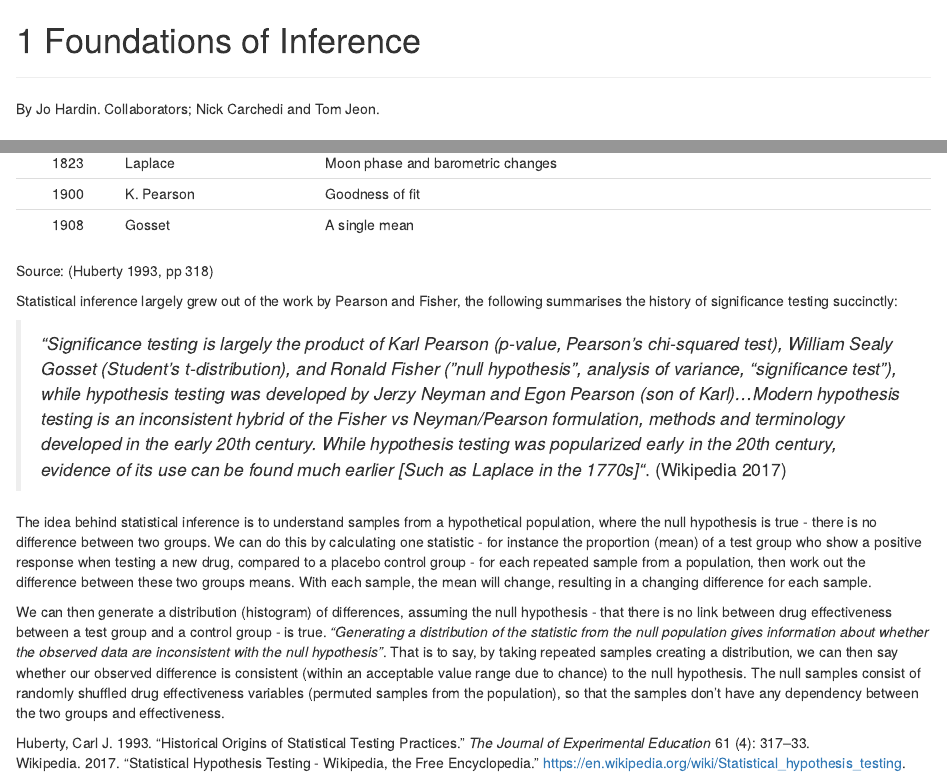
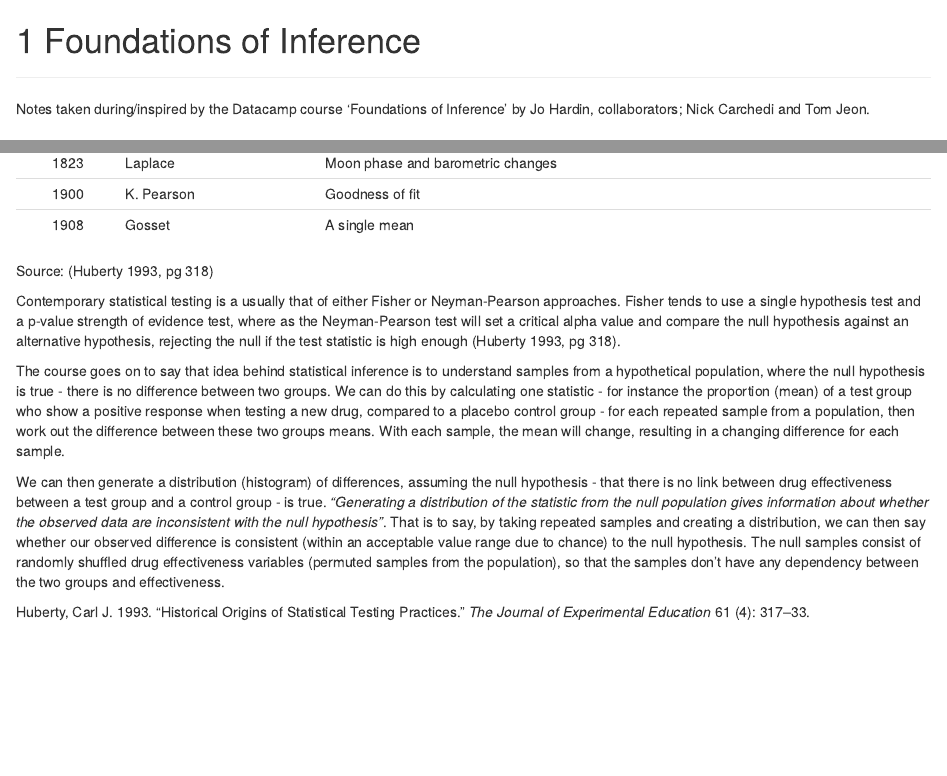
Before and after one commit to James-SR/study-notes-master, an R Markdown document (Foundations-of-Inference.Rmd): the page in a window 1100 px wide, from its top, and a second part further down, joined at a grey line. Rendered offline with R 4.5, knitr and Pandoc, with nearby package versions; drawn as R Markdown's standard HTML page in place of the format the file asks for.

Commit message:
Updated intro section to include Fisher and Neyman-Pearson approaches

```diff
--- a/Foundations-of-Inference.Rmd
+++ b/Foundations-of-Inference.Rmd
@@ -1,6 +1,6 @@
 # Foundations of Inference
 ***
-By Jo Hardin. Collaborators; Nick Carchedi and Tom Jeon.
+Notes taken during/inspired by the Datacamp course 'Foundations of Inference' by Jo Hardin, collaborators; Nick Carchedi and Tom Jeon.
 
 ## Introduction to Inference
 
@@ -21,12 +21,10 @@ Table: Statistical Testing Applications
 1900      K. Pearson    Goodness of  fit
 1908      Gosset        A single mean
 
-Source: [@Huberty1993, pp 318]
+Source: [@Huberty1993, pg 318]
 
-Statistical inference largely grew out of the work by Pearson and Fisher, the following summarises the history of significance testing succinctly:
+Contemporary statistical testing is a usually that of either Fisher or Neyman-Pearson approaches. Fisher tends to use a single hypothesis test and a p-value strength of evidence test, where as the Neyman-Pearson test will set a critical alpha value and compare the null hypothesis against an alternative hypothesis, rejecting the null if the test statistic is high enough [@Huberty1993, pg 318].
 
->*"Significance testing is largely the product of Karl Pearson (p-value, Pearson's chi-squared test), William Sealy Gosset (Student's t-distribution), and Ronald Fisher ("null hypothesis", analysis of variance, "significance test"), while hypothesis testing was developed by Jerzy Neyman and Egon Pearson (son of Karl)...Modern hypothesis testing is an inconsistent hybrid of the Fisher vs Neyman/Pearson formulation, methods and terminology developed in the early 20th century. While hypothesis testing was popularized early in the 20th century, evidence of its use can be found much earlier [Such as Laplace in the 1770s]"*. [@wiki:HypothesisTesting]
+The course goes on to say that idea behind statistical inference is to understand samples from a hypothetical population, where the null hypothesis is true - there is no difference between two groups. We can do this by calculating one statistic - for instance the proportion (mean) of a test group who show a positive response when testing a new drug, compared to a placebo control group - for each repeated sample from a population, then work out the difference between these two groups means. With each sample, the mean will change, resulting in a changing difference for each sample.
 
-The idea behind statistical inference is to understand samples from a hypothetical population, where the null hypothesis is true - there is no difference between two groups. We can do this by calculating one statistic - for instance the proportion (mean) of a test group who show a positive response when testing a new drug, compared to a placebo control group - for each repeated sample from a population, then work out the difference between these two groups means. With each sample, the mean will change, resulting in a changing difference for each sample.
-
-We can then generate a distribution (histogram) of differences, assuming the null hypothesis - that there is no link between drug effectiveness between a test group and a control group - is true. *"Generating a distribution of the statistic from the null population gives information about whether the observed data are inconsistent with the null hypothesis"*. That is to say, by taking repeated samples creating a distribution, we can then say whether our observed difference is consistent (within an acceptable value range due to chance) to the null hypothesis. The null samples consist of randomly shuffled drug effectiveness variables (permuted samples from the population), so that the samples don't have any dependency between the two groups and effectiveness.
+We can then generate a distribution (histogram) of differences, assuming the null hypothesis - that there is no link between drug effectiveness between a test group and a control group - is true. *"Generating a distribution of the statistic from the null population gives information about whether the observed data are inconsistent with the null hypothesis"*. That is to say, by taking repeated samples and creating a distribution, we can then say whether our observed difference is consistent (within an acceptable value range due to chance) to the null hypothesis. The null samples consist of randomly shuffled drug effectiveness variables (permuted samples from the population), so that the samples don't have any dependency between the two groups and effectiveness.
```
Also changed, not shown: docs/Foundations-of-Inference.md, docs/index.md, docs/search_index.json, Foundations-of-Inference.Rmd (4 more changed lines), 2 other files.
